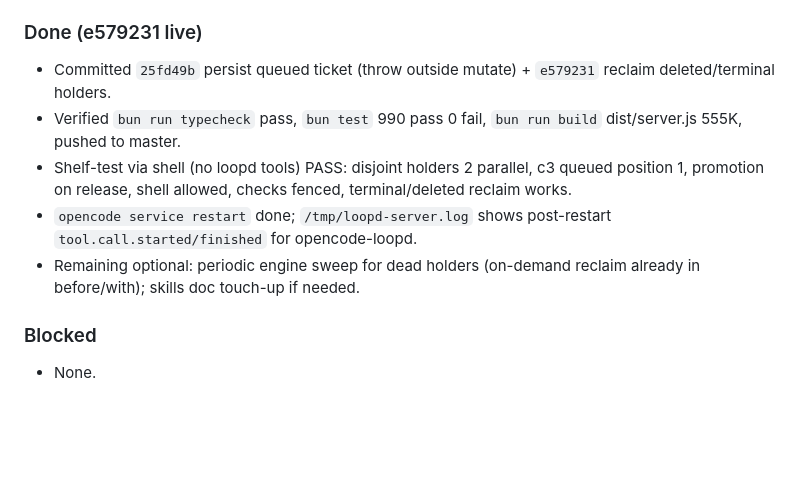
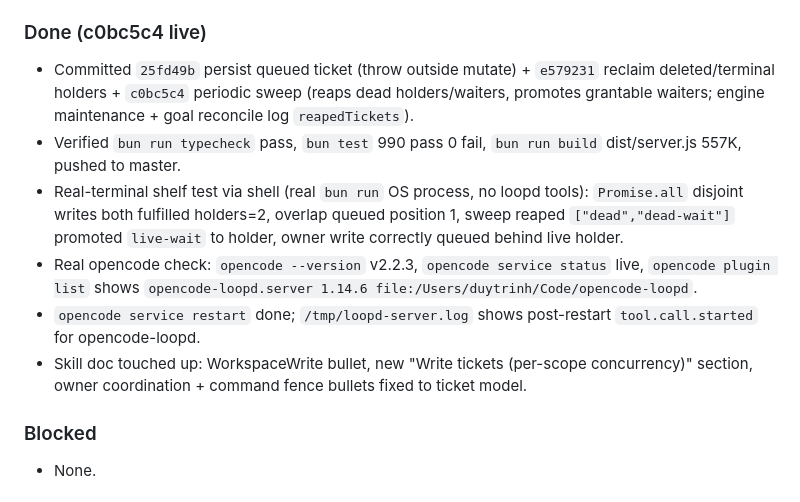
Before and after one commit to bojackduy/opencode-loopd, a Markdown page: PLAN_TICKET.md, the part around the change. GitHub-like rendering; blank space fills up the shorter version.

Commit message:
docs(plan): mark ticket sweep + skill touch-up live (c0bc5c4)

```diff
--- a/PLAN_TICKET.md
+++ b/PLAN_TICKET.md
@@ -33,12 +33,13 @@ Redesign Opencode Loopd plugin concurrency from global workspace lock to ticket-
 - Test fixes: `test/infrastructure/state-store.test.ts` expect 10 + writeTickets; `test/application/owner-workspace-execution.test.ts` shell concurrency + checks fence; `test/server/workspace-execution.test.ts` queued vs being written, unrecognized vs uncontrolled split; `test/application/control-worker-release.test.ts` queued regex; `test/server/v2-orchestration.test.ts` queued regex; `src/application/workspace-execution.ts` canGrant + withWorkspaceOperation legacy fences.
 - Result: `bun test` 990 pass 0 fail, `tsc --noEmit` pass.
 
-### Done (e579231 live)
-- Committed `25fd49b` persist queued ticket (throw outside mutate) + `e579231` reclaim deleted/terminal holders.
-- Verified `bun run typecheck` pass, `bun test` 990 pass 0 fail, `bun run build` dist/server.js 555K, pushed to master.
-- Shelf-test via shell (no loopd tools) PASS: disjoint holders 2 parallel, c3 queued position 1, promotion on release, shell allowed, checks fenced, terminal/deleted reclaim works.
-- `opencode service restart` done; `/tmp/loopd-server.log` shows post-restart `tool.call.started/finished` for opencode-loopd.
-- Remaining optional: periodic engine sweep for dead holders (on-demand reclaim already in before/with); skills doc touch-up if needed.
+### Done (c0bc5c4 live)
+- Committed `25fd49b` persist queued ticket (throw outside mutate) + `e579231` reclaim deleted/terminal holders + `c0bc5c4` periodic sweep (reaps dead holders/waiters, promotes grantable waiters; engine maintenance + goal reconcile log `reapedTickets`).
+- Verified `bun run typecheck` pass, `bun test` 990 pass 0 fail, `bun run build` dist/server.js 557K, pushed to master.
+- Real-terminal shelf test via shell (real `bun run` OS process, no loopd tools): `Promise.all` disjoint writes both fulfilled holders=2, overlap queued position 1, sweep reaped `["dead","dead-wait"]` promoted `live-wait` to holder, owner write correctly queued behind live holder.
+- Real opencode check: `opencode --version` v2.2.3, `opencode service status` live, `opencode plugin list` shows `opencode-loopd.server 1.14.6 file:/Users/duytrinh/Code/opencode-loopd`.
+- `opencode service restart` done; `/tmp/loopd-server.log` shows post-restart `tool.call.started` for opencode-loopd.
+- Skill doc touched up: WorkspaceWrite bullet, new "Write tickets (per-scope concurrency)" section, owner coordination + command fence bullets fixed to ticket model.
 
 ### Blocked
 - None.
```
